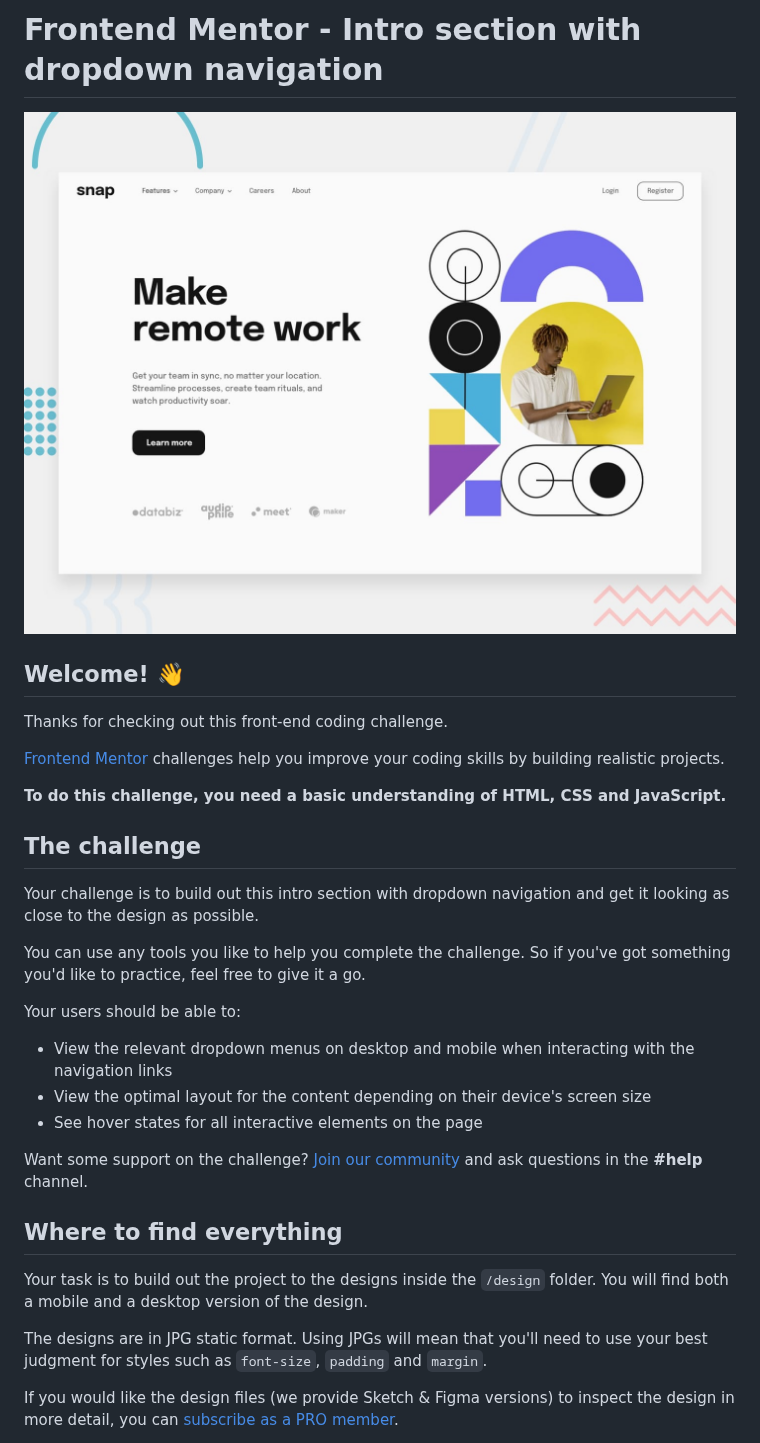
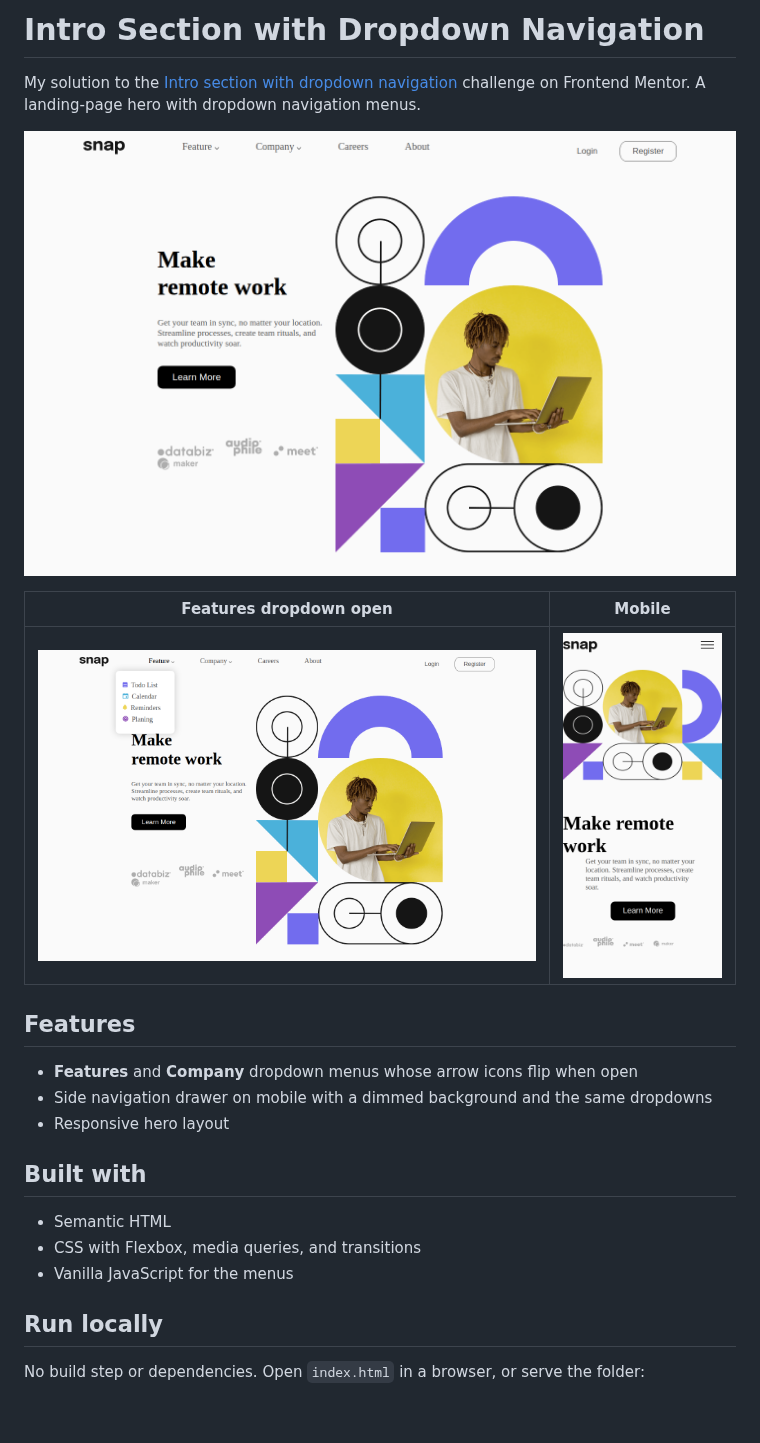
Before and after one commit to Davitxxdavit/intro-section, a Markdown page: README.md, the part around one of its changes. GitHub-like rendering; pictures changed too: docs/screenshots/desktop.png (added), docs/screenshots/dropdown.png (added), docs/screenshots/mobile.png (added); blank space fills up the shorter version.

```diff
--- a/README.md
+++ b/README.md
@@ -1,34 +1,26 @@
-# Frontend Mentor - Intro section with dropdown navigation
+# Intro Section with Dropdown Navigation
 
-![Design preview for the Intro section with dropdown navigation coding challenge](./design/desktop-preview.jpg)
+My solution to the [Intro section with dropdown navigation](https://www.frontendmentor.io/challenges/intro-section-with-dropdown-navigation-ryaPetHE5) challenge on Frontend Mentor. A landing-page hero with dropdown navigation menus.
 
-## Welcome! 👋
+![Intro Section with Dropdown Navigation on desktop](docs/screenshots/desktop.png)
 
-Thanks for checking out this front-end coding challenge.
+| Features dropdown open | Mobile |
+| --- | --- |
+| ![Features dropdown open](docs/screenshots/dropdown.png) | <img src="docs/screenshots/mobile.png" alt="Intro Section with Dropdown Navigation on a phone-sized screen" width="260"> |
 
-[Frontend Mentor](https://www.frontendmentor.io) challenges help you improve your coding skills by building realistic projects.
+## Features
 
-**To do this challenge, you need a basic understanding of HTML, CSS and JavaScript.**
+- **Features** and **Company** dropdown menus whose arrow icons flip when open
+- Side navigation drawer on mobile with a dimmed background and the same dropdowns
+- Responsive hero layout
 
-## The challenge
+## Built with
 
-Your challenge is to build out this intro section with dropdown navigation and get it looking as close to the design as possible.
+- Semantic HTML
+- CSS with Flexbox, media queries, and transitions
+- Vanilla JavaScript for the menus
 
-You can use any tools you like to help you complete the challenge. So if you've got something you'd like to practice, feel free to give it a go.
+## Run locally
 
-Your users should be able to:
+No build step or dependencies. Open `index.html` in a browser, or serve the folder:
 
-- View the relevant dropdown menus on desktop and mobile when interacting with the navigation links
-- View the optimal layout for the content depending on their device's screen size
-- See hover states for all interactive elements on the page
-
-Want some support on the challenge? [Join our community](https://www.frontendmentor.io/community) and ask questions in the **#help** channel.
-
-## Where to find everything
-
-Your task is to build out the project to the designs inside the `/design` folder. You will find both a mobile and a desktop version of the design.
-
-The designs are in JPG static format. Using JPGs will mean that you'll need to use your best judgment for styles such as `font-size`, `padding` and `margin`.
-
-If you would like the design files (we provide Sketch & Figma versions) to inspect the design in more detail, you can [subscribe as a PRO member](https://www.frontendmentor.io/pro).
-
```
Also changed, not shown: other parts of README.md (+3 -59 lines), README-template.md (deleted, +0 -112 lines).
